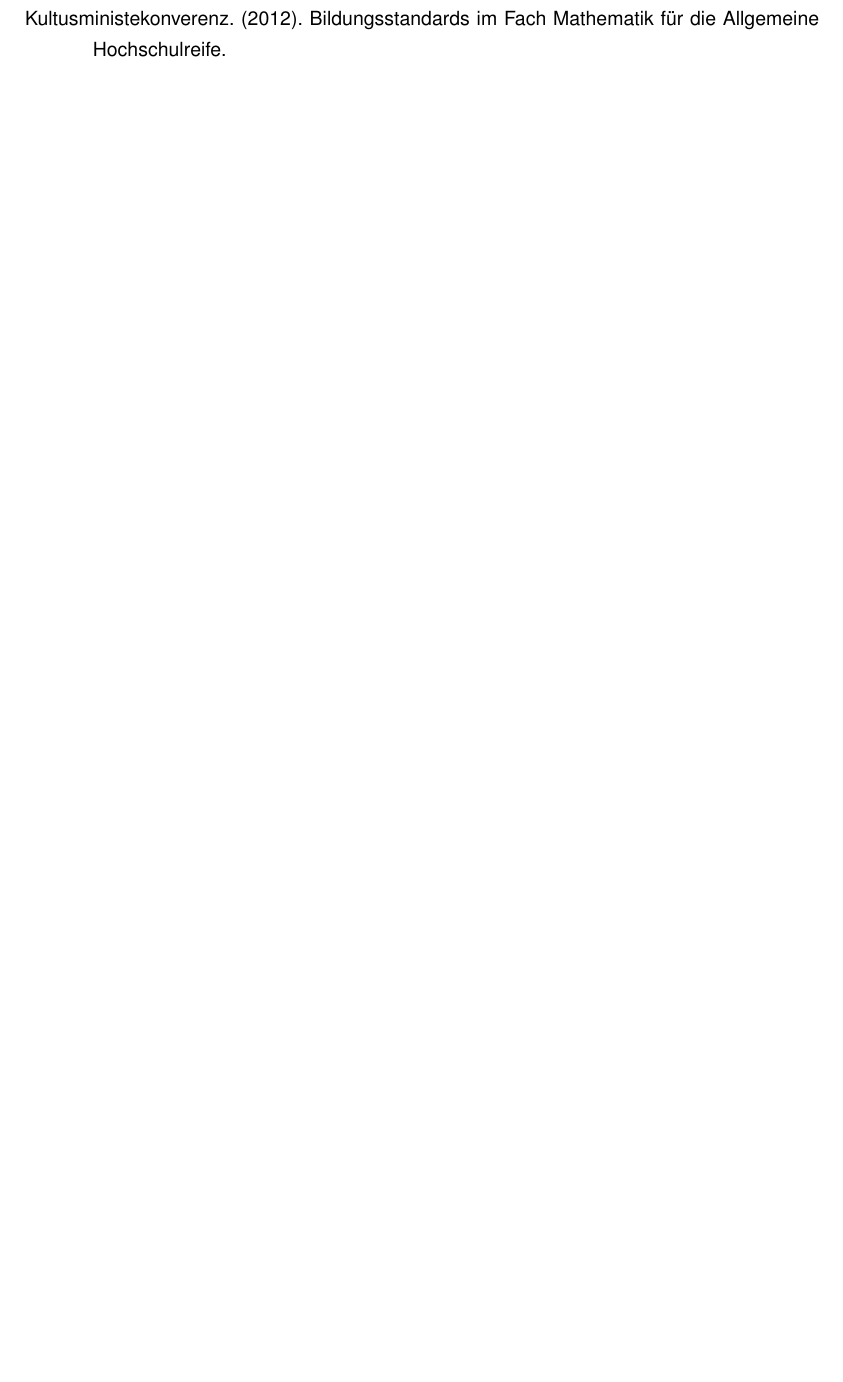
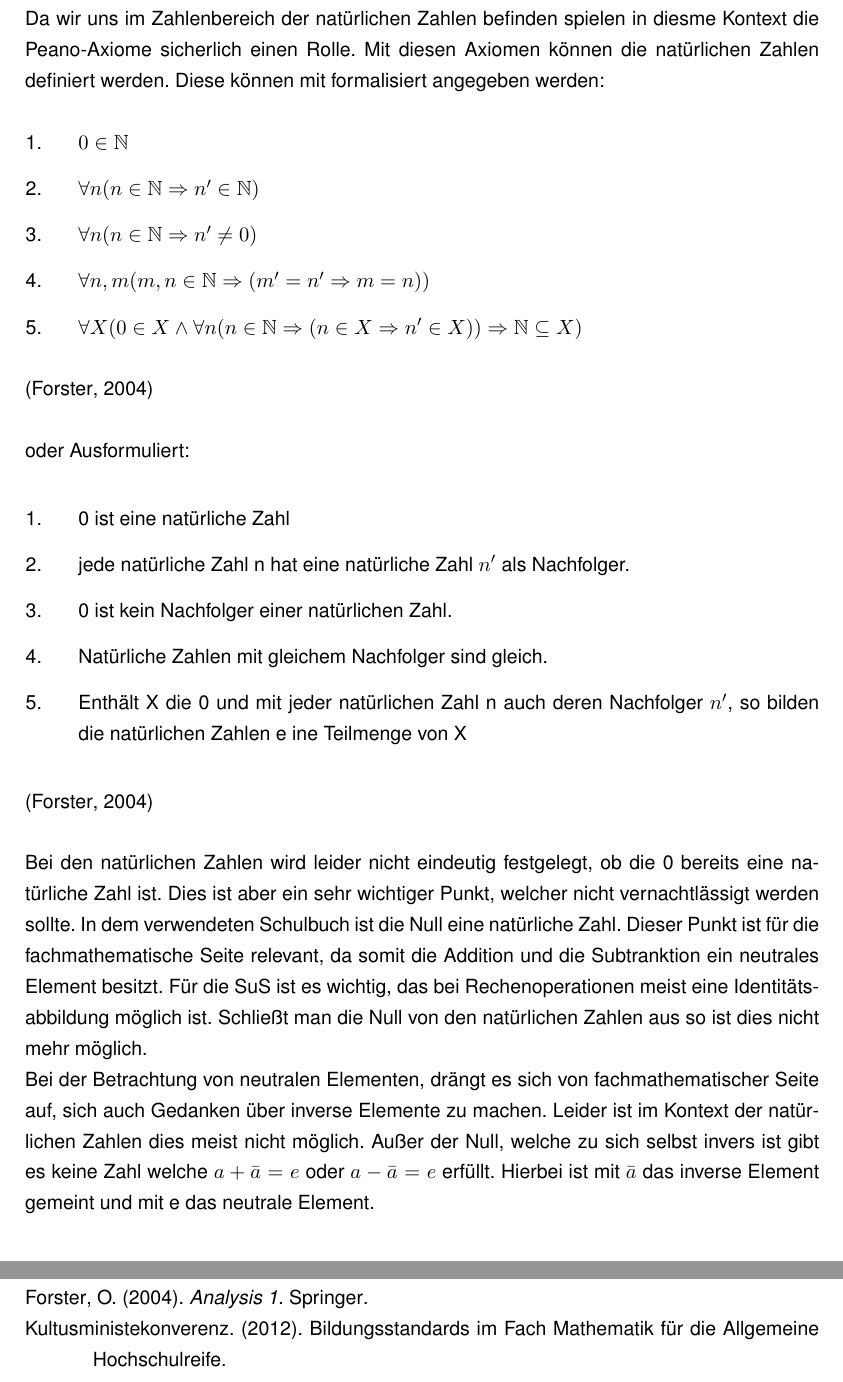
Before and after one commit to LorenzMueller/ModularbeitTUMPAEDIII, a LaTeX book (WissenschaftlicheArbeit.tex, which reads Tex/sachanalyse.tex): part of page 15 of 17 before the commit and two parts of pages 7 and 15 of 17 after it, the two joined at a grey line, cut at the place of the change, the shorter picture padded with empty space. Compiled offline with pdfLaTeX.

Commit message:
Sachanalyse zum teil

```diff
--- a/Tex/sachanalyse.tex
+++ b/Tex/sachanalyse.tex
@@ -1 +1,27 @@
 \chapter{Sachanalyse}
+Da wir uns im Zahlenbereich der natürlichen Zahlen befinden spielen in diesme Kontext die Peano-Axiome  sicherlich einen Rolle. Mit diesen Axiomen können die natürlichen Zahlen definiert werden. Diese können mit formalisiert angegeben werden:
+\begin{enumerate}
+\item $ 0\in \mathbb {N} $
+\item $\forall n (n\in \mathbb {N} \Rightarrow n^\prime \in \mathbb {N})$
+\item $\forall n (n\in \mathbb {N} \Rightarrow n^\prime \neq 0)$
+\item $\forall n,m(m,n\in \mathbb {N}\Rightarrow(m^\prime = n^\prime \Rightarrow m = n))$
+\item $\forall X (0 \in X \wedge \forall n (n \in \mathbb {N} \Rightarrow (n \in X \Rightarrow n^\prime \in X)) \Rightarrow \mathbb {N} \subseteq X)$
+\end{enumerate}(\cite{forster2004analysis})
+
+oder Ausformuliert:
+
+\begin{enumerate}
+\item 0 ist eine natürliche Zahl
+\item jede natürliche Zahl n hat eine natürliche Zahl $n^\prime$ als Nachfolger.
+\item 0 ist kein Nachfolger einer natürlichen Zahl.
+\item Natürliche Zahlen mit gleichem Nachfolger sind gleich.
+\item Enthält X die 0 und mit jeder natürlichen Zahl n auch deren Nachfolger $n^\prime$, so bilden die natürlichen Zahlen e
+ine Teilmenge von X
+\end{enumerate}(\cite{forster2004analysis})
+
+
+Bei den natürlichen Zahlen wird leider nicht eindeutig festgelegt, ob die 0 bereits eine natürliche Zahl ist. Dies ist aber ein sehr wichtiger Punkt, welcher nicht vernachtlässigt werden sollte. In dem verwendeten Schulbuch ist die Null eine natürliche Zahl. Dieser Punkt ist für die fachmathematische Seite relevant, da somit die Addition und die Subtranktion ein neutrales Element besitzt. Für die SuS ist es wichtig, das bei Rechenoperationen meist eine Identitätsabbildung möglich ist. Schließt man die Null von den natürlichen Zahlen aus so ist dies nicht mehr möglich. \\
+Bei der Betrachtung von neutralen Elementen, drängt es sich von fachmathematischer Seite auf, sich auch Gedanken über inverse Elemente zu machen. Leider ist im Kontext der natürlichen Zahlen dies meist nicht möglich. Außer der Null, welche zu sich selbst invers ist gibt es keine Zahl welche $a + \bar
+{a} = e$ oder $a - \bar
+{a} = e$ erfüllt. Hierbei ist mit $ \bar
+{a}$ das inverse Element gemeint und mit e das neutrale Element.
--- a/WissenschaftlicheArbeit.tex
+++ b/WissenschaftlicheArbeit.tex
@@ -27,7 +27,7 @@
 %%%%%%%%%%%%%%%%%%%%%%%%%%%%%%%%%%%%%%%%%%%%%%%%%%%%%%%%%%%%%%%%%%%%%%%%%%%%%%%%
 \input{./Ressourcen/Anfang.tex} % !!! NICHT ENTFERNEN !!!
 %%%%%%%%%%%%%%%%%%%%%%%%%%%%%%%%%%%%%%%%%%%%%%%%%%%%%%%%%%%%%%%%%%%%%%%%%%%%%%%%
-
+\usepackage{amssymb}
 \begin{document}
 
 
```
Also changed, not shown: Bib.bib (+6 -0 lines), WissenschaftlicheArbeit.bbl, WissenschaftlicheArbeit.pdf, 4 other files.
